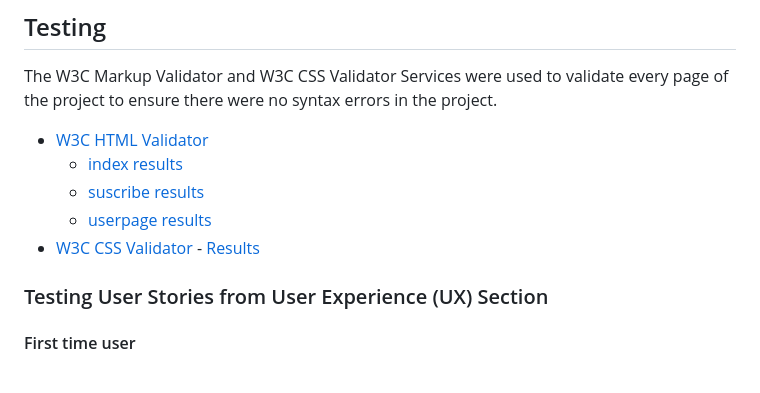
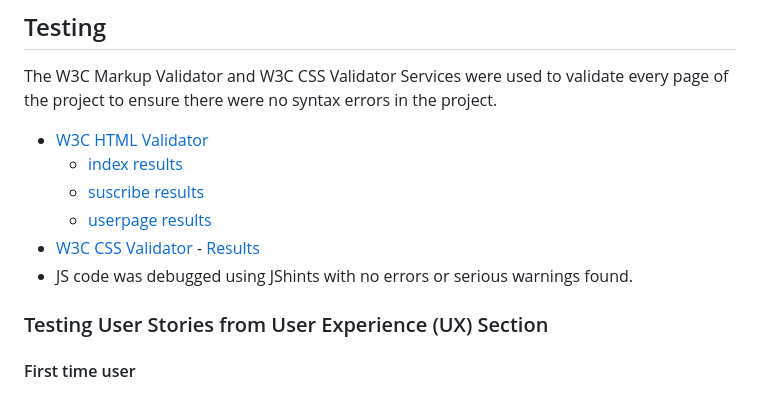
Before and after one commit to eandablo/differential, a Markdown page: README.md, the part around the change. Rendered like a GitHub page.

Commit message:
add jshints comments to readme file

```diff
--- a/README.md
+++ b/README.md
@@ -120,6 +120,7 @@ The W3C Markup Validator and W3C CSS Validator Services were used to validate ev
   - [suscribe results](https://validator.w3.org/nu/?doc=https%3A%2F%2Feandablo.github.io%2Fdifferential%2Fsuscribe.html)
   - [userpage results](https://validator.w3.org/nu/?doc=https%3A%2F%2Feandablo.github.io%2Fdifferential%2Fuserpage.html)
 - [W3C CSS Validator](https://jigsaw.w3.org/css-validator/) - [Results](https://jigsaw.w3.org/css-validator/validator?uri=https%3A%2F%2Feandablo.github.io%2Fdifferential%2F&profile=css3svg&usermedium=all&warning=1&vextwarning=&lang=en)
+- JS code was debugged using JShints with no errors or serious warnings found.
 
 ### Testing User Stories from User Experience (UX) Section
 
```
